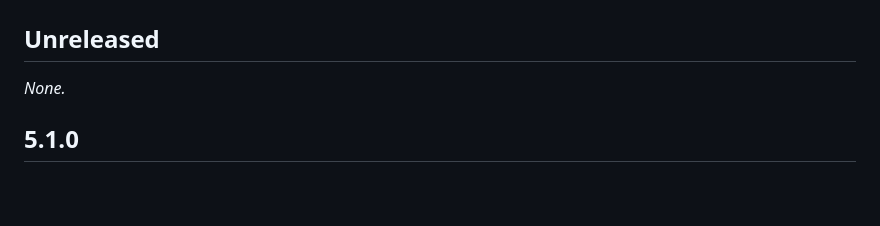
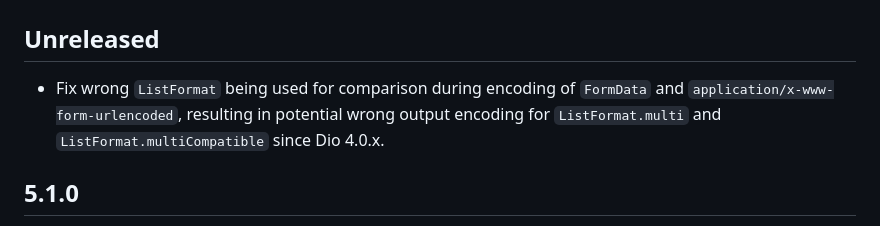
Before and after one commit to cfug/dio, a Markdown page: dio/CHANGELOG.md, the part around the change. Rendered like a GitHub page; blank space fills up the shorter version.

Commit message:
Add changelog

```diff
--- a/dio/CHANGELOG.md
+++ b/dio/CHANGELOG.md
@@ -2,7 +2,9 @@
 
 ## Unreleased
 
-*None.*
+- Fix wrong `ListFormat` being used for comparison during encoding of `FormData`
+  and `application/x-www-form-urlencoded`, resulting in potential wrong output encoding
+  for `ListFormat.multi` and `ListFormat.multiCompatible` since Dio 4.0.x.
 
 ## 5.1.0
 
```
